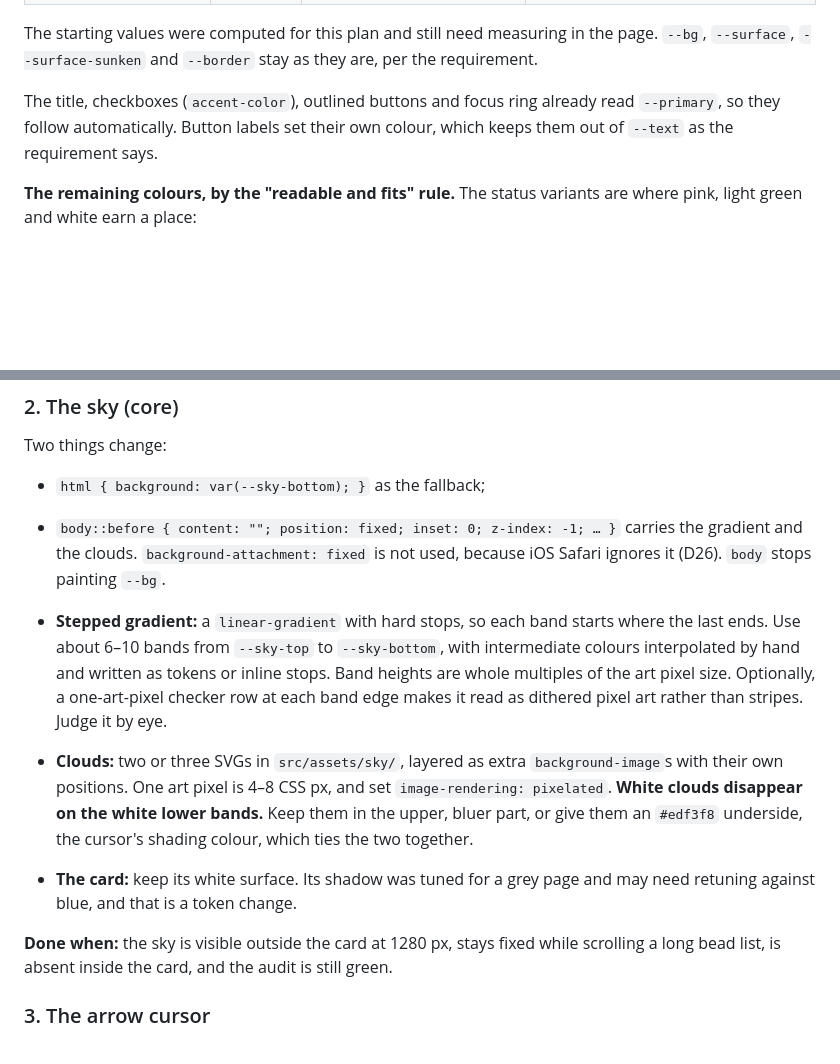
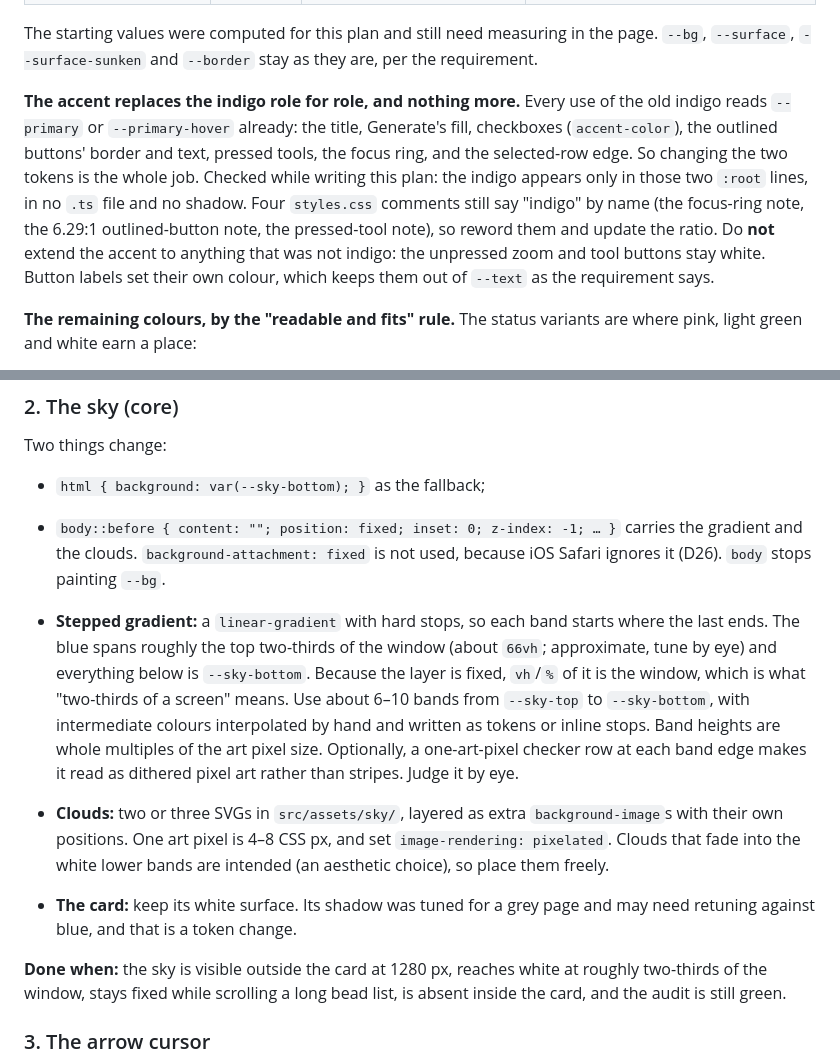
Before and after one commit to A3NC/perler-pattern-maker, a Markdown page: plans/m11-theme.md, 2 parts joined by grey strips. GitHub-like rendering; blank space fills up the shorter version.

```diff
--- a/plans/m11-theme.md
+++ b/plans/m11-theme.md
@@ -70,8 +70,15 @@ All in `:root`:
 The starting values were computed for this plan and still need measuring in the page.
 `--bg`, `--surface`, `--surface-sunken` and `--border` stay as they are, per the requirement.
 
-The title, checkboxes (`accent-color`), outlined buttons and focus ring already read `--primary`,
-so they follow automatically. Button labels set their own colour, which keeps them out of
+**The accent replaces the indigo role for role, and nothing more.** Every use of the old indigo
+reads `--primary` or `--primary-hover` already: the title, Generate's fill, checkboxes
+(`accent-color`), the outlined buttons' border and text, pressed tools, the focus ring, and the
+selected-row edge. So changing the two tokens is the whole job. Checked while writing this plan: the indigo
+appears only in those two `:root` lines, in no `.ts` file and no shadow. Four `styles.css` comments
+still say "indigo" by name (the focus-ring note, the 6.29:1 outlined-button note, the pressed-tool
+note), so reword them and update the ratio.
+Do **not** extend the accent to anything that was not indigo: the unpressed zoom and tool buttons
+stay white. Button labels set their own colour, which keeps them out of
 `--text` as the requirement says.
 
 **The remaining colours, by the "readable and fits" rule.** The status variants are where pink,
@@ -94,19 +101,22 @@ Two things change:
   `body` stops painting `--bg`.
 
 - **Stepped gradient:** a `linear-gradient` with hard stops, so each band starts where the last
-  ends. Use about 6–10 bands from `--sky-top` to `--sky-bottom`, with intermediate colours
+  ends. The blue spans roughly the top two-thirds of the window (about `66vh`; approximate, tune
+  by eye) and everything below is `--sky-bottom`. Because the layer is fixed, `vh`/`%` of it is the
+  window, which is what "two-thirds of a screen" means. Use about 6–10 bands from `--sky-top` to
+  `--sky-bottom`, with intermediate colours
   interpolated by hand and written as tokens or inline stops. Band heights are whole multiples of
   the art pixel size. Optionally, a one-art-pixel checker row at each band edge makes it read as
   dithered pixel art rather than stripes. Judge it by eye.
 - **Clouds:** two or three SVGs in `src/assets/sky/`, layered as extra `background-image`s with
   their own positions. One art pixel is 4–8 CSS px, and set `image-rendering: pixelated`.
-  **White clouds disappear on the white lower bands.** Keep them in the upper, bluer part, or give
-  them an `#edf3f8` underside, the cursor's shading colour, which ties the two together.
+  Clouds that fade into the white lower bands are intended (an aesthetic choice), so place them
+  freely.
 - **The card:** keep its white surface. Its shadow was tuned for a grey page and may need
   retuning against blue, and that is a token change.
 
-**Done when:** the sky is visible outside the card at 1280 px, stays fixed while scrolling a long
-bead list, is absent inside the card, and the audit is still green.
+**Done when:** the sky is visible outside the card at 1280 px, reaches white at roughly two-thirds
+of the window, stays fixed while scrolling a long bead list, is absent inside the card, and the audit is still green.
 
 ### 3. The arrow cursor
 
```
Also changed, not shown: plan-v1.md (+7 -4 lines), specs.md (+15 -6 lines).
